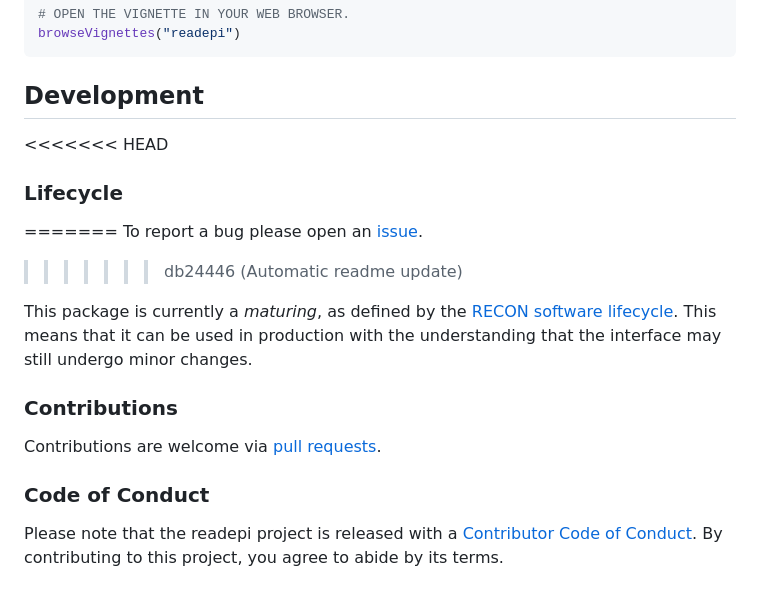
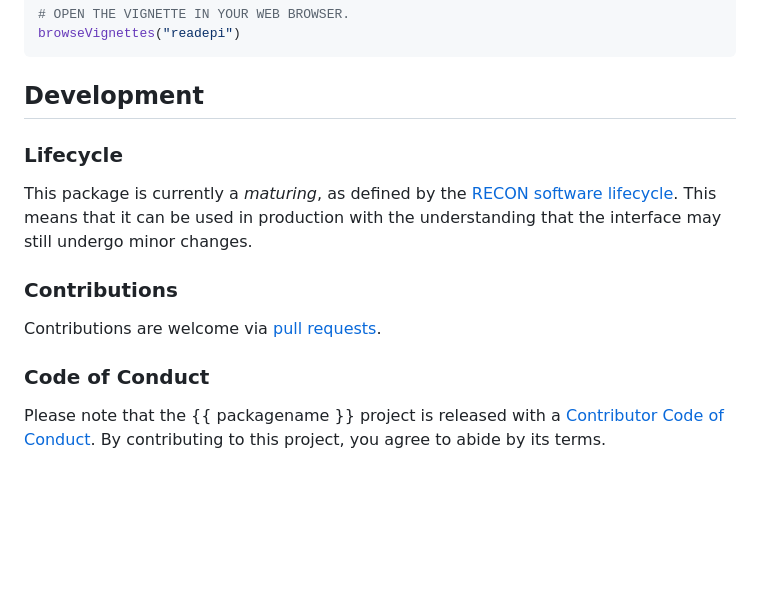
Before and after one commit to epiverse-trace/readepi, a Markdown page: README.md, the part around one of its changes. Rendered like a GitHub page; blank space fills up the shorter version.

```diff
--- a/README.md
+++ b/README.md
@@ -156,12 +156,7 @@ browseVignettes("readepi")
 
 ## Development
 
-<<<<<<< HEAD
 ### Lifecycle
-=======
-To report a bug please open an
-[issue](https://github.com/epiverse-trace/readepi/issues/new/choose).
->>>>>>> db24446 (Automatic readme update)
 
 This package is currently a *maturing*, as defined by the [RECON
 software lifecycle](https://www.reconverse.org/lifecycle.html). This
@@ -175,7 +170,7 @@ requests](https://github.com/epiverse-trace/readepi/pulls).
 
 ### Code of Conduct
 
-Please note that the readepi project is released with a [Contributor
-Code of
+Please note that the {{ packagename }} project is released with a
+[Contributor Code of
 Conduct](https://github.com/epiverse-trace/.github/blob/main/CODE_OF_CONDUCT.md).
 By contributing to this project, you agree to abide by its terms.
```
Also changed, not shown: other parts of README.md (+1 -1 lines).
